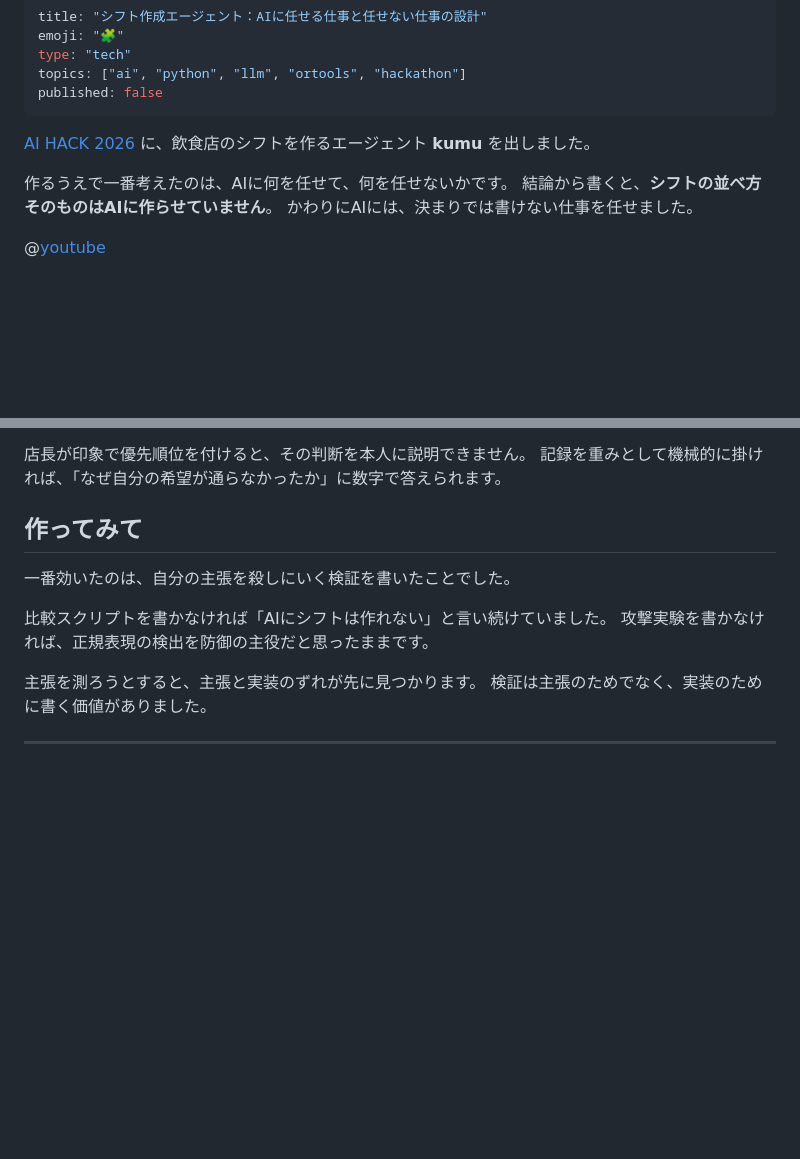
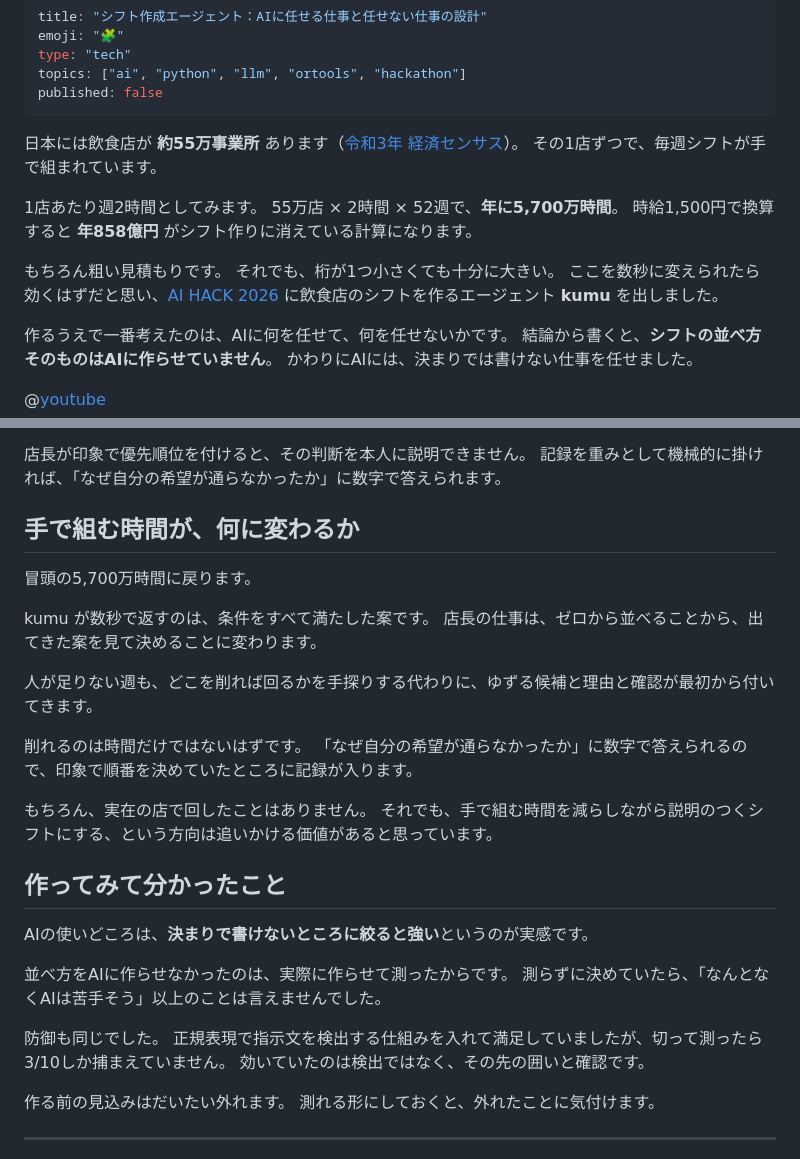
Before and after one commit to muroshima/kumu, a Markdown page: docs/zenn.md, 2 parts joined by grey strips. Drawn GitHub-style; blank space fills up the shorter version.

Commit message:
冒頭を社会課題の話にし、締めの章を書き直した
「自分の主張を殺しにいく検証」は言い方が乱暴だった。そのうえ
締めの章全体が何を言いたいのか分かりにくかった。

冒頭にシフト作成にかかっている時間の見積もりを置いた。飲食店
約55万事業所（令和3年経済センサス）で1店あたり週2時間とすると、
年5,700万時間、時給換算で858億円。粗い見積もりだと明記している。

締めは2章に分けた。「手で組む時間が、何に変わるか」で冒頭の
数字に戻し、「作ってみて分かったこと」でAIの使いどころに絞った。
実在の店で回していないことも書いている。

```diff
--- a/docs/zenn.md
+++ b/docs/zenn.md
@@ -6,7 +6,16 @@ topics: ["ai", "python", "llm", "ortools", "hackathon"]
 published: false
 ---
 
-[AI HACK 2026](https://aihackathon.jp/) に、飲食店のシフトを作るエージェント **kumu** を出しました。
+日本には飲食店が **約55万事業所** あります（[令和3年 経済センサス](https://www.stat.go.jp/library/faq/faq06/faq06a03.html)）。
+その1店ずつで、毎週シフトが手で組まれています。
+
+1店あたり週2時間としてみます。
+55万店 × 2時間 × 52週で、**年に5,700万時間**。
+時給1,500円で換算すると **年858億円** がシフト作りに消えている計算になります。
+
+もちろん粗い見積もりです。
+それでも、桁が1つ小さくても十分に大きい。
+ここを数秒に変えられたら効くはずだと思い、[AI HACK 2026](https://aihackathon.jp/) に飲食店のシフトを作るエージェント **kumu** を出しました。
 
 作るうえで一番考えたのは、AIに何を任せて、何を任せないかです。
 結論から書くと、**シフトの並べ方そのものはAIに作らせていません**。
@@ -236,15 +245,34 @@ uv run python scripts/compare.py \
 店長が印象で優先順位を付けると、その判断を本人に説明できません。
 記録を重みとして機械的に掛ければ、「なぜ自分の希望が通らなかったか」に数字で答えられます。
 
-## 作ってみて
+## 手で組む時間が、何に変わるか
 
-一番効いたのは、自分の主張を殺しにいく検証を書いたことでした。
+冒頭の5,700万時間に戻ります。
 
-比較スクリプトを書かなければ「AIにシフトは作れない」と言い続けていました。
-攻撃実験を書かなければ、正規表現の検出を防御の主役だと思ったままです。
+kumu が数秒で返すのは、条件をすべて満たした案です。
+店長の仕事は、ゼロから並べることから、出てきた案を見て決めることに変わります。
 
-主張を測ろうとすると、主張と実装のずれが先に見つかります。
-検証は主張のためでなく、実装のために書く価値がありました。
+人が足りない週も、どこを削れば回るかを手探りする代わりに、ゆずる候補と理由と確認が最初から付いてきます。
+
+削れるのは時間だけではないはずです。
+「なぜ自分の希望が通らなかったか」に数字で答えられるので、印象で順番を決めていたところに記録が入ります。
+
+もちろん、実在の店で回したことはありません。
+それでも、手で組む時間を減らしながら説明のつくシフトにする、という方向は追いかける価値があると思っています。
+
+## 作ってみて分かったこと
+
+AIの使いどころは、**決まりで書けないところに絞ると強い**というのが実感です。
+
+並べ方をAIに作らせなかったのは、実際に作らせて測ったからです。
+測らずに決めていたら、「なんとなくAIは苦手そう」以上のことは言えませんでした。
+
+防御も同じでした。
+正規表現で指示文を検出する仕組みを入れて満足していましたが、切って測ったら3/10しか捕まえていません。
+効いていたのは検出ではなく、その先の囲いと確認です。
+
+作る前の見込みはだいたい外れます。
+測れる形にしておくと、外れたことに気付けます。
 
 ---
 
```
